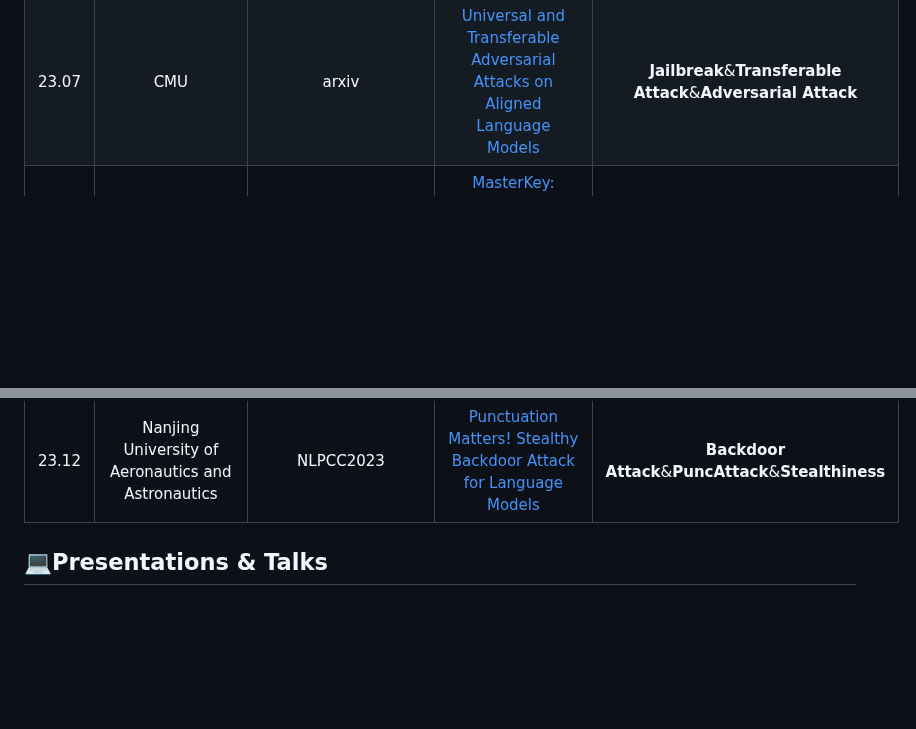
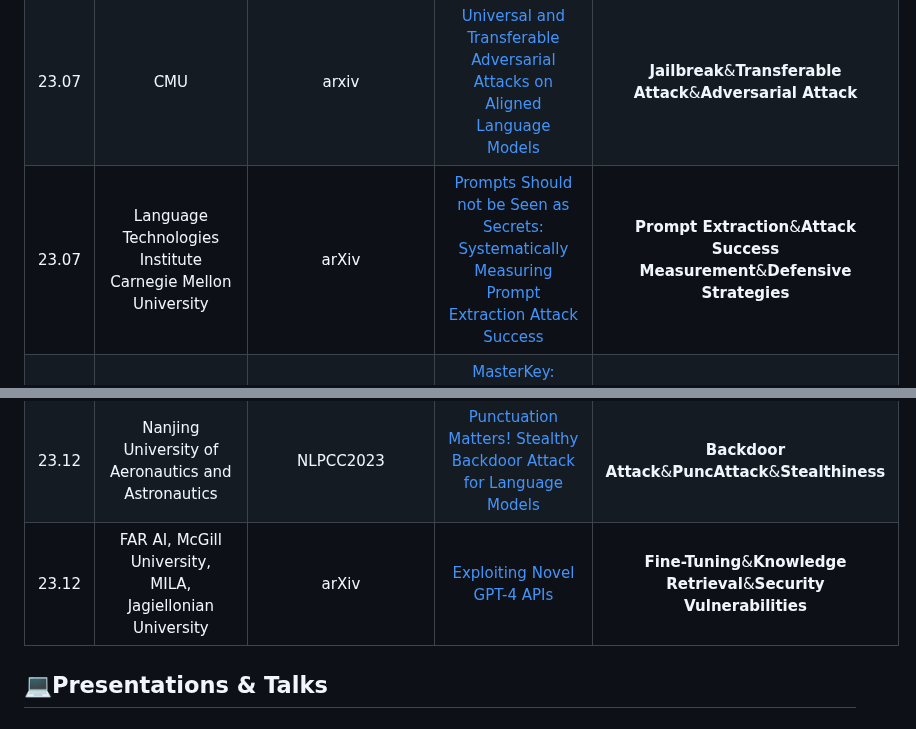
Before and after one commit to ydyjya/Awesome-LLM-Safety, a Markdown page: subtopic/Jailbreaks&Attack.md, 2 parts joined by grey strips. GitHub-like rendering; blank space fills up the shorter version.

```diff
--- a/subtopic/Jailbreaks&Attack.md
+++ b/subtopic/Jailbreaks&Attack.md
@@ -20,6 +20,7 @@
 | 23.06 | Nanyang Technological University, University of New South Wales, Huazhong University of Science and Technology, Southern University of Science and Technology, Tianjin University |             arxiv             |                                     [Prompt Injection attack against LLM-integrated Applications](https://arxiv.org/abs/2306.05499)                                      |            **&LLM-integrated Applications**&**Security Risks**&**Prompt Injection Attacks**            |
 | 23.06 |                                                                                      Google                                                                                       |             arxiv             |                                          [Are aligned neural networks adversarially aligned?](https://arxiv.org/abs/2306.15447)                                          |                                      **Multimodal**&**Jailbreak**                                      |
 | 23.07 |                                                                                        CMU                                                                                        |             arxiv             |                              [Universal and Transferable Adversarial Attacks on Aligned Language Models](https://arxiv.org/abs/2307.15043)                               |                      **Jailbreak**&**Transferable Attack**&**Adversarial Attack**                      |
+| 23.07 |                                                            Language Technologies Institute Carnegie Mellon University                                                             |             arXiv             |                   [Prompts Should not be Seen as Secrets: Systematically Measuring Prompt Extraction Attack Success](https://arxiv.org/abs/2307.06865)                   |             **Prompt Extraction**&**Attack Success Measurement**&**Defensive Strategies**              |
 | 23.07 |                                                                         Nanyang Technological University                                                                          |           NDSS2023            |                             [MasterKey: Automated Jailbreak Across Multiple Large Language Model Chatbots](https://arxiv.org/abs/2307.08715)                             |                     **Jailbreak**&**Reverse-Engineering**&**Automatic Generation**                     |
 | 23.07 |                                                                   UNC Chapel Hill, Google DeepMind, ETH Zurich                                                                    | AdvML Frontiers Workshop 2023 |                                    [Backdoor Attacks for In-Context Learning with Language Models](https://arxiv.org/abs/2307.14692)                                     |                              **Backdoor Attacks**&**In-Context Learning**                              |
 | 23.07 |                                                                                  Google DeepMind                                                                                  |             arXiv             |                           [Large language models (LLMs) are now highly capable at a diverse range of tasks](https://arxiv.org/abs/2307.15008)                            |                **Adversarial Machine Learning**&**AI-Guardian**&**Defense Robustness**                 |
@@ -67,6 +68,7 @@
 | 23.12 |                                                                          Delft University of Technology                                                                           |           ICSE 2024           |                                       [Traces of Memorisation in Large Language Models for Code](https://arxiv.org/abs/2312.11658)                                       |                           **Code Memorisation**&**Data Extraction Attacks**                            |
 | 23.12 |                                     University of Science and Technology of China, Hong Kong University of Science and Technology, Microsoft                                      |             arxiv             |                    [Benchmarking and Defending Against Indirect Prompt Injection Attacks on Large Language Models](https://arxiv.org/abs/2312.14197)                     |                 **Indirect Prompt Injection Attacks**&**BIPIA Benchmark**&**Defense**                  |
 | 23.12 |                                                                Nanjing University of Aeronautics and Astronautics                                                                 |           NLPCC2023           |                                  [Punctuation Matters! Stealthy Backdoor Attack for Language Models](https://arxiv.org/abs/2312.15867)                                   |                          **Backdoor Attack**&**PuncAttack**&**Stealthiness**                           |
+| 23.12 |                                                             FAR AI, McGill University, MILA, Jagiellonian University                                                              |             arXiv             |                                                     [Exploiting Novel GPT-4 APIs](https://arxiv.org/abs/2312.14302)                                                      |                  **Fine-Tuning**&**Knowledge Retrieval**&**Security Vulnerabilities**                  |
 
 
 ## 💻Presentations & Talks
```
Also changed, not shown: subtopic/Truthfulness&Misinformation.md (+1 -0 lines).
